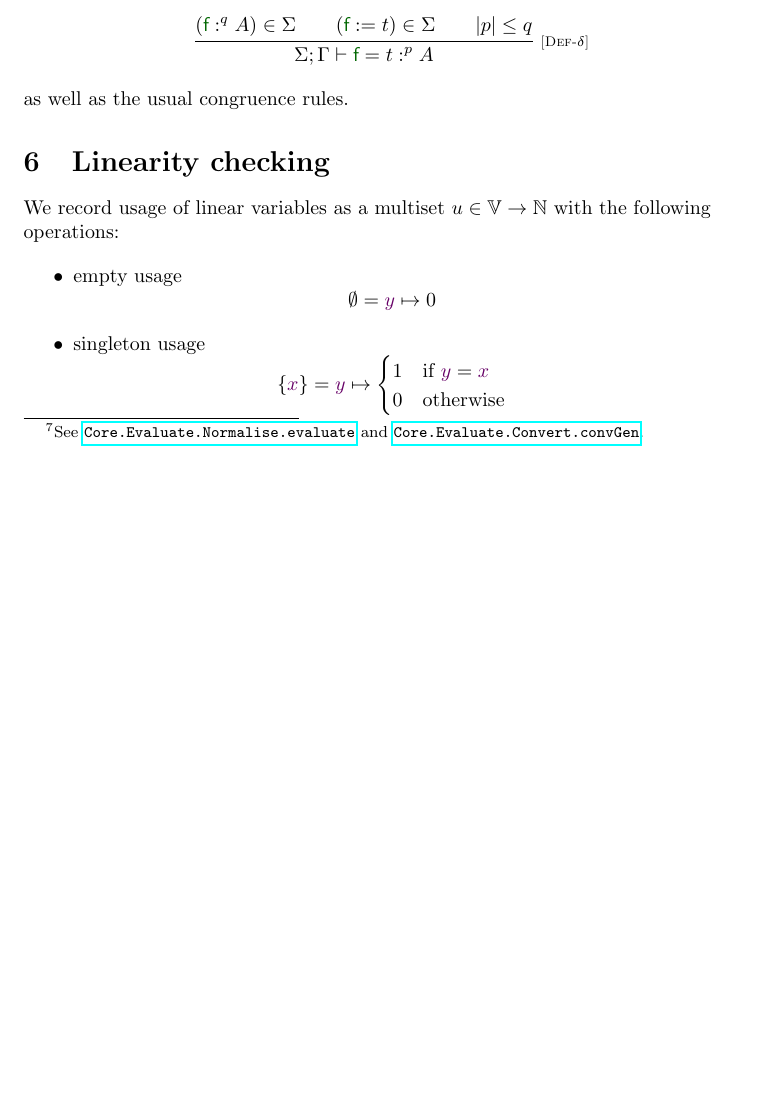
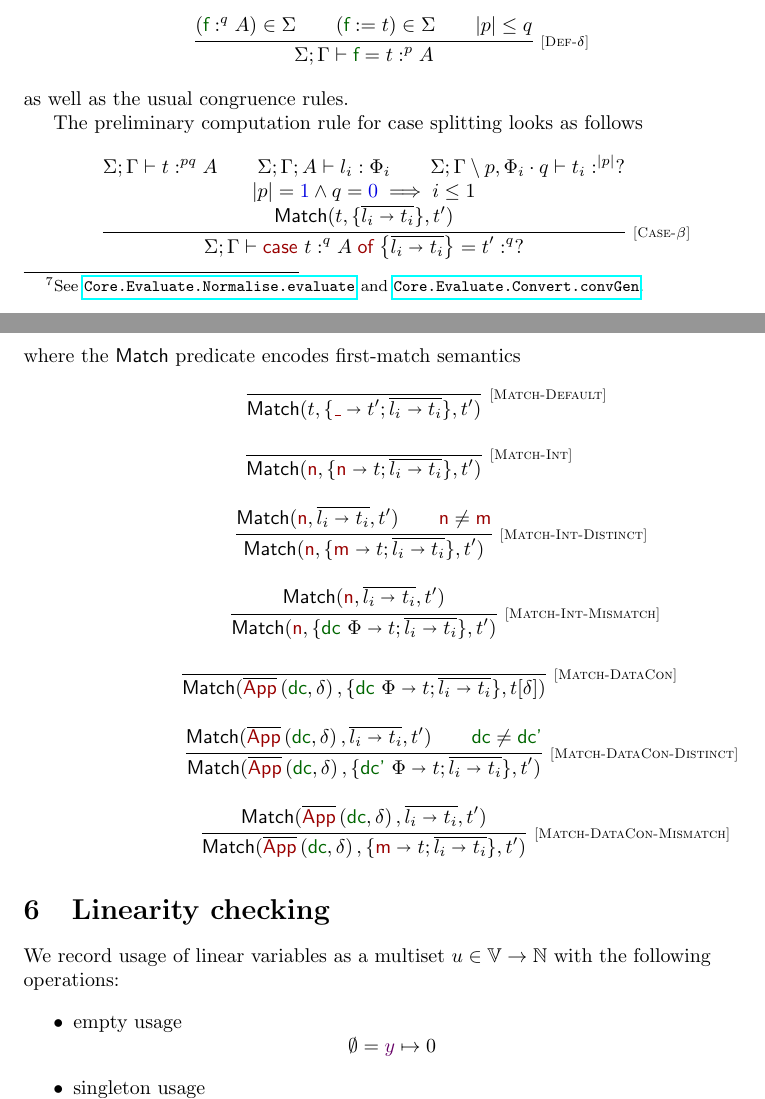
Before and after one commit to mjustus/idris-core, a LaTeX document (main.tex): part of page 7 of 9 before the commit and two parts of pages 7 and 8 of 10 after it, the two joined at a grey line, cut so that both start at the same text, the shorter picture padded with empty space. Compiled offline with pdfLaTeX.

Commit message:
Reducing case splits

```diff
--- a/main.tex
+++ b/main.tex
@@ -56,6 +56,7 @@
 \newcommand{\checkJ}[5]{#1; #2 \ENT {#3} \OFq {#4} #5}
 
 \newcommand{\checkPatJ}[5]{#1; #2; #3 \ENT {#4} \OF #5}
+\newcommand{\matchJ}[3]{\textsf{Match}(#1, #2, #3)}
 
 \newcommand{\convJ}[5]{\Sigma; #1 \ENT {#2} = {#3} \OFq {#4} #5}
 
@@ -86,6 +87,7 @@
 % \newcommand{\App}[3]{#2^{#1}\, #3}
 \newcommand{\App}[3]{\term{App}^{#1}\left(#2,#3\right)}
 \newcommand{\Sub}[3]{#1 [#2/{\name #3}]}
+\newcommand{\SubE}[2]{#1 [#2]}
 \newcommand{\AppTele}[2]{\overline{\term{App}}\left(#1, #2\right)}
 \newcommand{\MetaApp}[3]{\term{MetaApp}\left(\metaVariable {#1} \overline{,^{#2} {#3}}\right)}
 \newcommand{\TyCon}[1]{\type{TyCon}\left({\definition {#1}}\right)}
@@ -541,6 +543,59 @@ The intended equational theory features the following computation rules
 \end{mathpar}
 as well as the usual congruence rules.
 
+The preliminary computation rule for case splitting looks as follows
+\begin{mathpar}
+\inferrule*[Right=Case-$\beta$]{
+  \checkJ \Sigma \Gamma t {p q} A \\
+  \checkPatJ \Sigma \Gamma A {l_i} {\Phi_i}\\
+  \checkJ \Sigma {\restrictQ \Gamma p, \multQ {\Phi_i} q} {t_i} {\presence p} {?}\\\\
+  \presence p = \one \land q = \zero \implies i \leq 1\\\\
+  \matchJ t {\{\overline{\Clause {l_i} {t_i}}\}} {t'}
+} {
+  \checkEqJ \Sigma \Gamma {\Case t q A {\Clause {l_i} {t_i}}} {t'} q {?}
+}
+\end{mathpar}
+where the $\textsf{Match}$ predicate encodes first-match semantics
+\begin{mathpar}
+\inferrule*[Right=Match-Default]{ } {
+  \matchJ {t} {\{\Clause {\term {\_}} {t'}; {\overline{\Clause {l_i} {t_i}}}\}} {t'}
+}\\
+
+\inferrule*[Right=Match-Int]{ } {
+  \matchJ {\term n} {\{\Clause {\term n} {t}; {\overline{\Clause {l_i} {t_i}}}\}} {t'}
+}\\
+
+\inferrule*[Right=Match-Int-Distinct]{
+  \matchJ {\term n} {\overline{\Clause {l_i} {t_i}}} {t'}\\
+  \term n \not= \term m
+} {
+  \matchJ {\term n} {\{\Clause {\term m} {t}; {\overline{\Clause {l_i} {t_i}}}\}} {t'}
+}\\
+
+\inferrule*[Right=Match-Int-Mismatch]{
+  \matchJ {\term n} {\overline{\Clause {l_i} {t_i}}} {t'}\\
+} {
+  \matchJ {\term n} {\{\Clause {\definition {dc}~ \Phi} {t}; {\overline{\Clause {l_i} {t_i}}}\}} {t'}
+}\\
+
+\inferrule*[Right=Match-DataCon]{ } {
+  \matchJ {\AppTele {\definition{dc}} \delta} {\{\Clause {\definition{dc}~ \Phi} {t}; {\overline{\Clause {l_i} {t_i}}}\}} {\SubE {t} \delta}
+}\\
+
+\inferrule*[Right=Match-DataCon-Distinct] {
+  \matchJ {\AppTele {\definition{dc}} \delta} {\overline{\Clause {l_i} {t_i}}} {t'}\\
+  \definition{dc} \not= \definition{dc'}
+} {
+  \matchJ {\AppTele {\definition{dc}} \delta} {\{\Clause {\definition{dc'}~ \Phi} {t}; {\overline{\Clause {l_i} {t_i}}}\}} {t'}
+}\\
+
+\inferrule*[Right=Match-DataCon-Mismatch] {
+  \matchJ {\AppTele {\definition{dc}} \delta} {\overline{\Clause {l_i} {t_i}}} {t'}
+} {
+  \matchJ {\AppTele {\definition{dc}} \delta} {\{\Clause {\term m} {t}; {\overline{\Clause {l_i} {t_i}}}\}} {t'}
+}
+\end{mathpar}
+
 \section{Linearity checking}\label{sec:linearity_checking}
 
 We record usage of linear variables as a multiset $u \in \mathbb V \to \mathbb N$ with the following operations:
```
